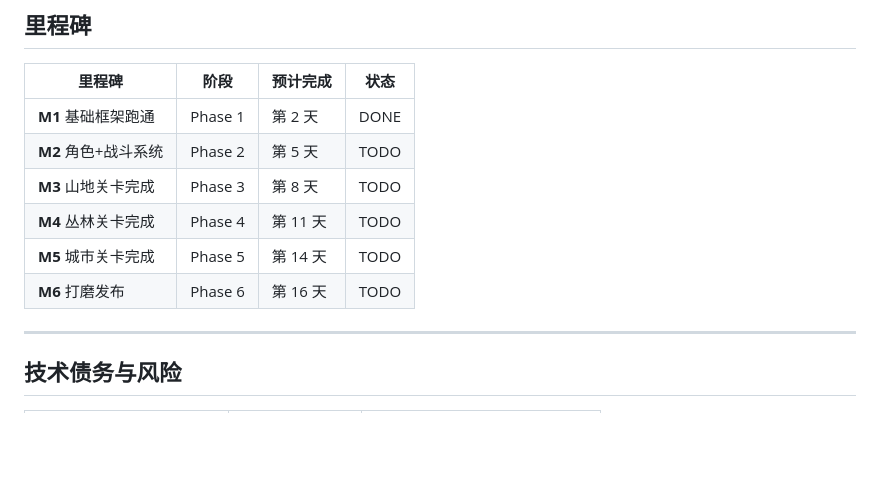
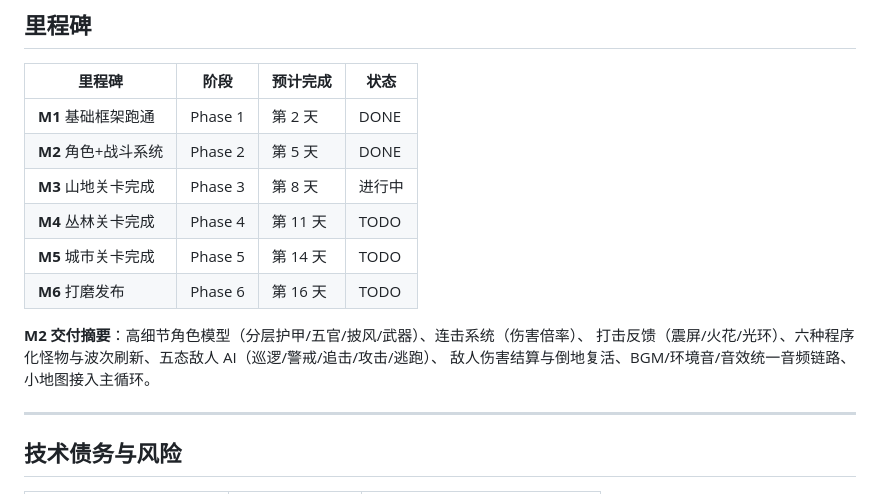
Before and after one commit to Geek0ne/Border-Legends, a Markdown page: README.md, the part around the change. GitHub-like rendering; blank space fills up the shorter version.

Commit message:
docs: 里程碑更新——M2 角色+战斗系统交付，M3 进行中

```diff
--- a/README.md
+++ b/README.md
@@ -193,11 +193,15 @@ npm run preview
 | 里程碑 | 阶段 | 预计完成 | 状态 |
 |--------|------|----------|------|
 | **M1** 基础框架跑通 | Phase 1 | 第 2 天 | DONE |
-| **M2** 角色+战斗系统 | Phase 2 | 第 5 天 | TODO |
-| **M3** 山地关卡完成 | Phase 3 | 第 8 天 | TODO |
+| **M2** 角色+战斗系统 | Phase 2 | 第 5 天 | DONE |
+| **M3** 山地关卡完成 | Phase 3 | 第 8 天 | 进行中 |
 | **M4** 丛林关卡完成 | Phase 4 | 第 11 天 | TODO |
 | **M5** 城市关卡完成 | Phase 5 | 第 14 天 | TODO |
 | **M6** 打磨发布 | Phase 6 | 第 16 天 | TODO |
+
+**M2 交付摘要**：高细节角色模型（分层护甲/五官/披风/武器）、连击系统（伤害倍率）、
+打击反馈（震屏/火花/光环）、六种程序化怪物与波次刷新、五态敌人 AI（巡逻/警戒/追击/攻击/逃跑）、
+敌人伤害结算与倒地复活、BGM/环境音/音效统一音频链路、小地图接入主循环。
 
 ---
 
```
